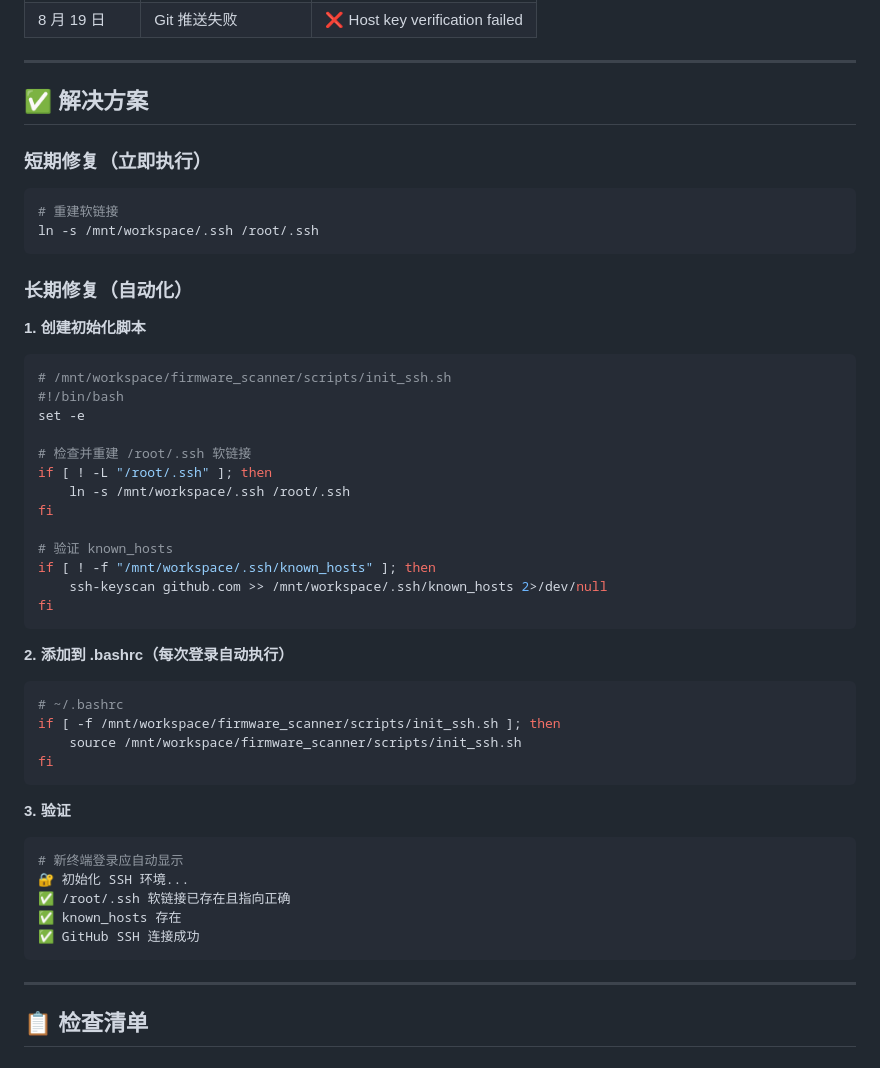
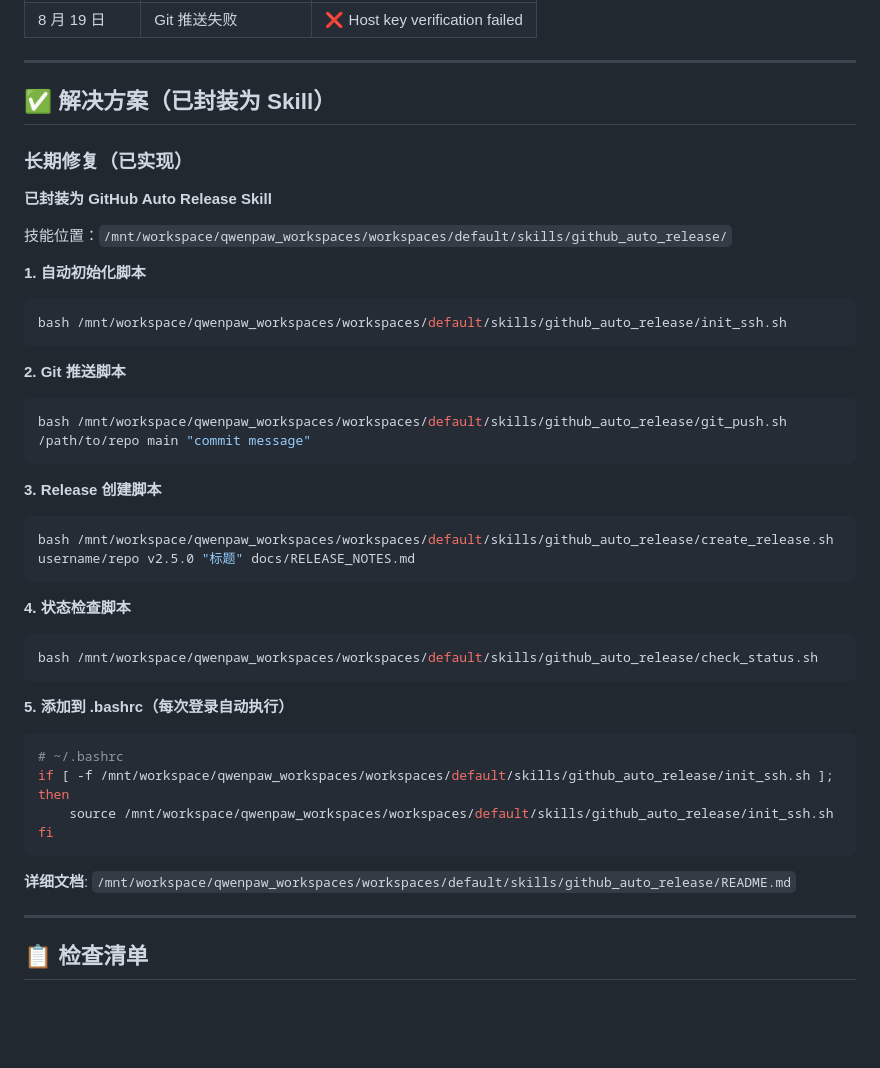
Before and after one commit to Jackson8ok/firmware_scanner, a Markdown page: docs/LESSON_LEARNED_GIT_PUSH.md, the part around the change. GitHub-like rendering; blank space fills up the shorter version.

Commit message:
docs: update lesson learned - GitHub Auto Release Skill created

````diff
--- a/docs/LESSON_LEARNED_GIT_PUSH.md
+++ b/docs/LESSON_LEARNED_GIT_PUSH.md
@@ -44,49 +44,43 @@ ln -s /mnt/workspace/.ssh /root/.ssh  # ✅ 创建软链接
 
 ---
 
-## ✅ 解决方案
+## ✅ 解决方案（已封装为 Skill）
 
-### 短期修复（立即执行）
+### 长期修复（已实现）
+
+**已封装为 GitHub Auto Release Skill**
+
+技能位置：`/mnt/workspace/qwenpaw_workspaces/workspaces/default/skills/github_auto_release/`
+
+**1. 自动初始化脚本**
 ```bash
-# 重建软链接
-ln -s /mnt/workspace/.ssh /root/.ssh
+bash /mnt/workspace/qwenpaw_workspaces/workspaces/default/skills/github_auto_release/init_ssh.sh
 ```
 
-### 长期修复（自动化）
+**2. Git 推送脚本**
+```bash
+bash /mnt/workspace/qwenpaw_workspaces/workspaces/default/skills/github_auto_release/git_push.sh /path/to/repo main "commit message"
+```
 
-**1. 创建初始化脚本**
+**3. Release 创建脚本**
 ```bash
-# /mnt/workspace/firmware_scanner/scripts/init_ssh.sh
-#!/bin/bash
-set -e
+bash /mnt/workspace/qwenpaw_workspaces/workspaces/default/skills/github_auto_release/create_release.sh username/repo v2.5.0 "标题" docs/RELEASE_NOTES.md
+```
 
-# 检查并重建 /root/.ssh 软链接
-if [ ! -L "/root/.ssh" ]; then
-    ln -s /mnt/workspace/.ssh /root/.ssh
-fi
+**4. 状态检查脚本**
+```bash
+bash /mnt/workspace/qwenpaw_workspaces/workspaces/default/skills/github_auto_release/check_status.sh
+```
 
-# 验证 known_hosts
-if [ ! -f "/mnt/workspace/.ssh/known_hosts" ]; then
-    ssh-keyscan github.com >> /mnt/workspace/.ssh/known_hosts 2>/dev/null
+**5. 添加到 .bashrc（每次登录自动执行）**
+```bash
+# ~/.bashrc
+if [ -f /mnt/workspace/qwenpaw_workspaces/workspaces/default/skills/github_auto_release/init_ssh.sh ]; then
+    source /mnt/workspace/qwenpaw_workspaces/workspaces/default/skills/github_auto_release/init_ssh.sh
 fi
 ```
 
-**2. 添加到 .bashrc（每次登录自动执行）**
-```bash
-# ~/.bashrc
-if [ -f /mnt/workspace/firmware_scanner/scripts/init_ssh.sh ]; then
-    source /mnt/workspace/firmware_scanner/scripts/init_ssh.sh
-fi
-```
-
-**3. 验证**
-```bash
-# 新终端登录应自动显示
-🔐 初始化 SSH 环境...
-✅ /root/.ssh 软链接已存在且指向正确
-✅ known_hosts 存在
-✅ GitHub SSH 连接成功
-```
+**详细文档**: `/mnt/workspace/qwenpaw_workspaces/workspaces/default/skills/github_auto_release/README.md`
 
 ---
 
````
